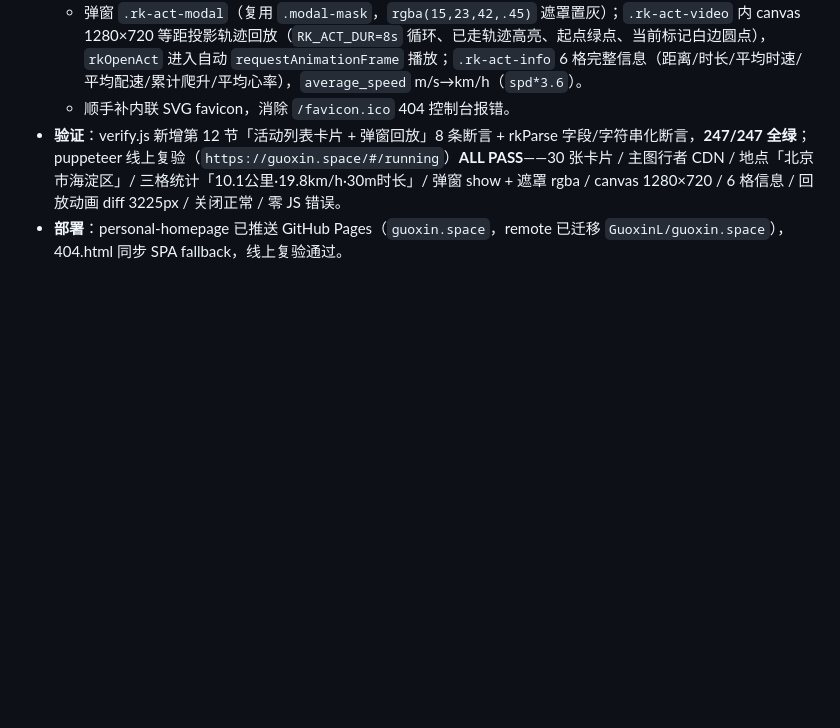
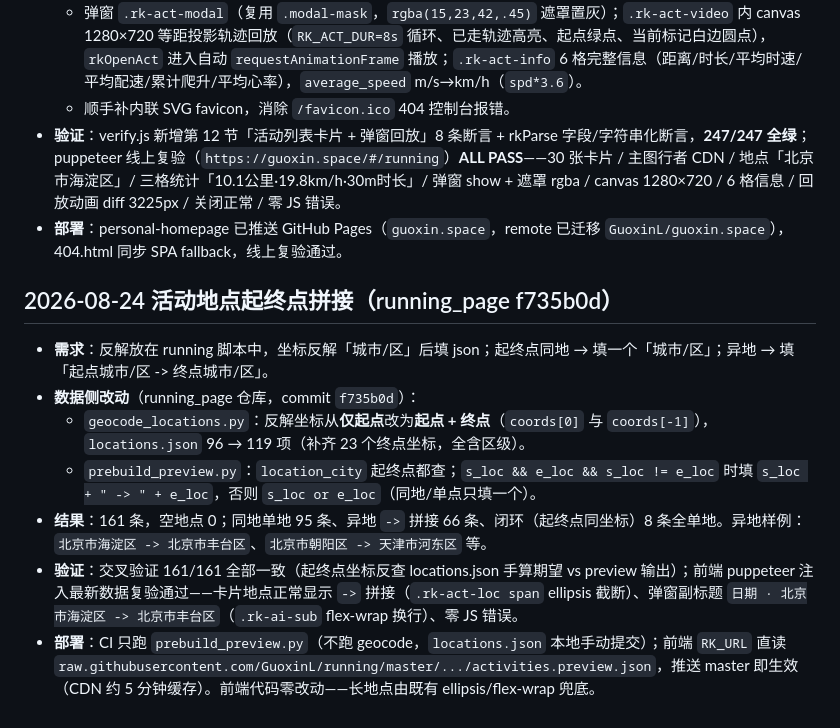
Before and after one commit to GuoxinL/guoxin.space, a Markdown page: overview.md, the part around the change. Rendered like a GitHub page; blank space fills up the shorter version.

Commit message:
docs: 活动地点起终点拼接 迭代记录

```diff
--- a/overview.md
+++ b/overview.md
@@ -194,3 +194,13 @@
   - 顺手补内联 SVG favicon，消除 `/favicon.ico` 404 控制台报错。
 - **验证**：verify.js 新增第 12 节「活动列表卡片 + 弹窗回放」8 条断言 + rkParse 字段/字符串化断言，**247/247 全绿**；puppeteer 线上复验（`https://guoxin.space/#/running`）**ALL PASS**——30 张卡片 / 主图行者 CDN / 地点「北京市海淀区」/ 三格统计「10.1公里·19.8km/h·30m时长」/ 弹窗 show + 遮罩 rgba / canvas 1280×720 / 6 格信息 / 回放动画 diff 3225px / 关闭正常 / 零 JS 错误。
 - **部署**：personal-homepage 已推送 GitHub Pages（`guoxin.space`，remote 已迁移 `GuoxinL/guoxin.space`），404.html 同步 SPA fallback，线上复验通过。
+
+## 2026-08-24 活动地点起终点拼接（running_page f735b0d）
+
+- **需求**：反解放在 running 脚本中，坐标反解「城市/区」后填 json；起终点同地 → 填一个「城市/区」；异地 → 填「起点城市/区 -> 终点城市/区」。
+- **数据侧改动**（running_page 仓库，commit `f735b0d`）：
+  - `geocode_locations.py`：反解坐标从**仅起点**改为**起点 + 终点**（`coords[0]` 与 `coords[-1]`），`locations.json` 96 → 119 项（补齐 23 个终点坐标，全含区级）。
+  - `prebuild_preview.py`：`location_city` 起终点都查；`s_loc && e_loc && s_loc != e_loc` 时填 `s_loc + " -> " + e_loc`，否则 `s_loc or e_loc`（同地/单点只填一个）。
+- **结果**：161 条，空地点 0；同地单地 95 条、异地 `->` 拼接 66 条、闭环（起终点同坐标）8 条全单地。异地样例：`北京市海淀区 -> 北京市丰台区`、`北京市朝阳区 -> 天津市河东区` 等。
+- **验证**：交叉验证 161/161 全部一致（起终点坐标反查 locations.json 手算期望 vs preview 输出）；前端 puppeteer 注入最新数据复验通过——卡片地点正常显示 `->` 拼接（`.rk-act-loc span` ellipsis 截断）、弹窗副标题 `日期 · 北京市海淀区 -> 北京市丰台区`（`.rk-ai-sub` flex-wrap 换行）、零 JS 错误。
+- **部署**：CI 只跑 `prebuild_preview.py`（不跑 geocode，`locations.json` 本地手动提交）；前端 `RK_URL` 直读 `raw.githubusercontent.com/GuoxinL/running/master/.../activities.preview.json`，推送 master 即生效（CDN 约 5 分钟缓存）。前端代码零改动——长地点由既有 ellipsis/flex-wrap 兜底。
```
